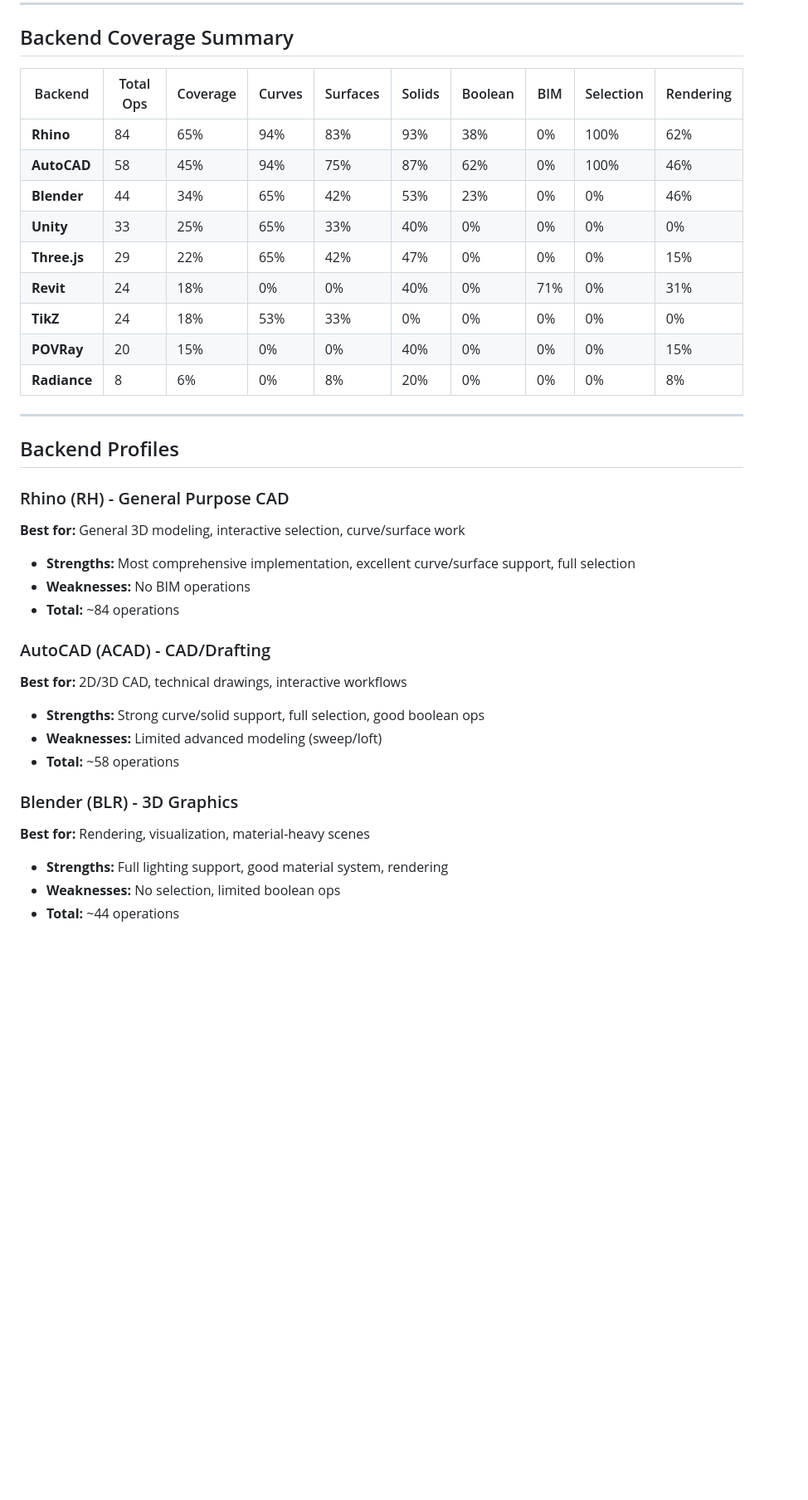
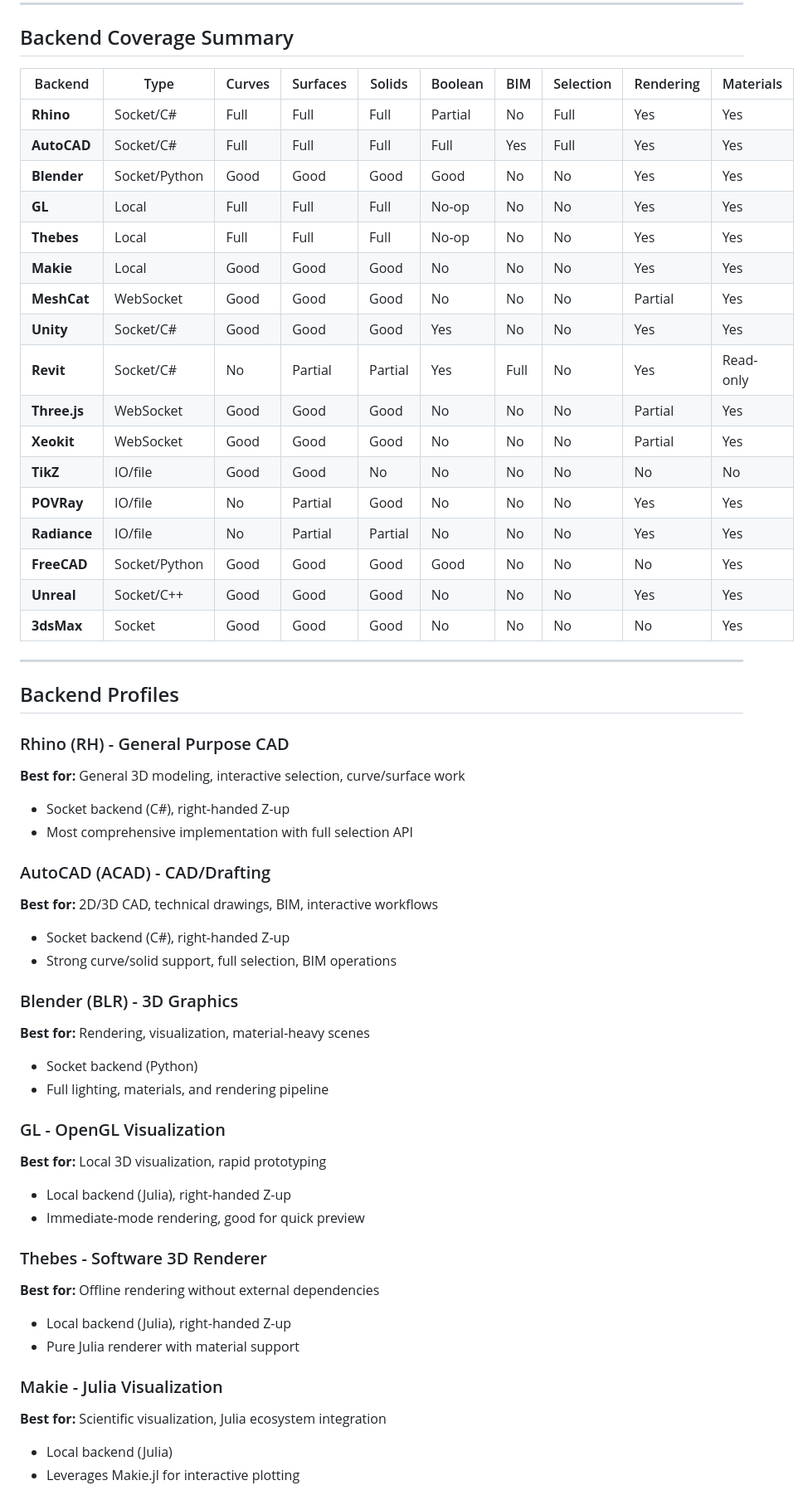
Before and after one commit to aptmcl/KhepriBase.jl, a Markdown page: docs/backend_operations.md, the part around one of its changes. Shown at 83% size. Rendered like a GitHub page; blank space fills up the shorter version.

```diff
--- a/docs/backend_operations.md
+++ b/docs/backend_operations.md
@@ -248,17 +250,25 @@ Light sources.
 
 ## Backend Coverage Summary
 
-| Backend | Total Ops | Coverage | Curves | Surfaces | Solids | Boolean | BIM | Selection | Rendering |
-|---------|-----------|----------|--------|----------|--------|---------|-----|-----------|-----------|
-| **Rhino** | 84 | 65% | 94% | 83% | 93% | 38% | 0% | 100% | 62% |
-| **AutoCAD** | 58 | 45% | 94% | 75% | 87% | 62% | 0% | 100% | 46% |
-| **Blender** | 44 | 34% | 65% | 42% | 53% | 23% | 0% | 0% | 46% |
-| **Unity** | 33 | 25% | 65% | 33% | 40% | 0% | 0% | 0% | 0% |
-| **Three.js** | 29 | 22% | 65% | 42% | 47% | 0% | 0% | 0% | 15% |
-| **Revit** | 24 | 18% | 0% | 0% | 40% | 0% | 71% | 0% | 31% |
-| **TikZ** | 24 | 18% | 53% | 33% | 0% | 0% | 0% | 0% | 0% |
-| **POVRay** | 20 | 15% | 0% | 0% | 40% | 0% | 0% | 0% | 15% |
-| **Radiance** | 8 | 6% | 0% | 8% | 20% | 0% | 0% | 0% | 8% |
+| Backend | Type | Curves | Surfaces | Solids | Boolean | BIM | Selection | Rendering | Materials |
+|---------|------|--------|----------|--------|---------|-----|-----------|-----------|-----------|
+| **Rhino** | Socket/C# | Full | Full | Full | Partial | No | Full | Yes | Yes |
+| **AutoCAD** | Socket/C# | Full | Full | Full | Full | Yes | Full | Yes | Yes |
+| **Blender** | Socket/Python | Good | Good | Good | Good | No | No | Yes | Yes |
+| **GL** | Local | Full | Full | Full | No-op | No | No | Yes | Yes |
+| **Thebes** | Local | Full | Full | Full | No-op | No | No | Yes | Yes |
+| **Makie** | Local | Good | Good | Good | No | No | No | Yes | Yes |
+| **MeshCat** | WebSocket | Good | Good | Good | No | No | No | Partial | Yes |
+| **Unity** | Socket/C# | Good | Good | Good | Yes | No | No | Yes | Yes |
+| **Revit** | Socket/C# | No | Partial | Partial | Yes | Full | No | Yes | Read-only |
+| **Three.js** | WebSocket | Good | Good | Good | No | No | No | Partial | Yes |
+| **Xeokit** | WebSocket | Good | Good | Good | No | No | No | Partial | Yes |
+| **TikZ** | IO/file | Good | Good | No | No | No | No | No | No |
+| **POVRay** | IO/file | No | Partial | Good | No | No | No | Yes | Yes |
+| **Radiance** | IO/file | No | Partial | Partial | No | No | No | Yes | Yes |
+| **FreeCAD** | Socket/Python | Good | Good | Good | Good | No | No | No | Yes |
+| **Unreal** | Socket/C++ | Good | Good | Good | No | No | No | Yes | Yes |
+| **3dsMax** | Socket | Good | Good | Good | No | No | No | No | Yes |
 
 ---
 
@@ -266,21 +276,31 @@ Light sources.
 
 ### Rhino (RH) - General Purpose CAD
 **Best for:** General 3D modeling, interactive selection, curve/surface work
-
-- **Strengths:** Most comprehensive implementation, excellent curve/surface support, full selection
-- **Weaknesses:** No BIM operations
-- **Total:** ~84 operations
+- Socket backend (C#), right-handed Z-up
+- Most comprehensive implementation with full selection API
 
 ### AutoCAD (ACAD) - CAD/Drafting
-**Best for:** 2D/3D CAD, technical drawings, interactive workflows
-
-- **Strengths:** Strong curve/solid support, full selection, good boolean ops
-- **Weaknesses:** Limited advanced modeling (sweep/loft)
-- **Total:** ~58 operations
+**Best for:** 2D/3D CAD, technical drawings, BIM, interactive workflows
+- Socket backend (C#), right-handed Z-up
+- Strong curve/solid support, full selection, BIM operations
 
 ### Blender (BLR) - 3D Graphics
 **Best for:** Rendering, visualization, material-heavy scenes
+- Socket backend (Python)
+- Full lighting, materials, and rendering pipeline
 
-- **Strengths:** Full lighting support, good material system, rendering
-- **Weaknesses:** No selection, limited boolean ops
-- **Total:** ~44 operations
+### GL - OpenGL Visualization
+**Best for:** Local 3D visualization, rapid prototyping
+- Local backend (Julia), right-handed Z-up
+- Immediate-mode rendering, good for quick preview
+
+### Thebes - Software 3D Renderer
+**Best for:** Offline rendering without external dependencies
+- Local backend (Julia), right-handed Z-up
+- Pure Julia renderer with material support
+
+### Makie - Julia Visualization
+**Best for:** Scientific visualization, Julia ecosystem integration
+- Local backend (Julia)
+- Leverages Makie.jl for interactive plotting
+
```
Also changed, not shown: other parts of docs/backend_operations.md (+55 -39 lines).
